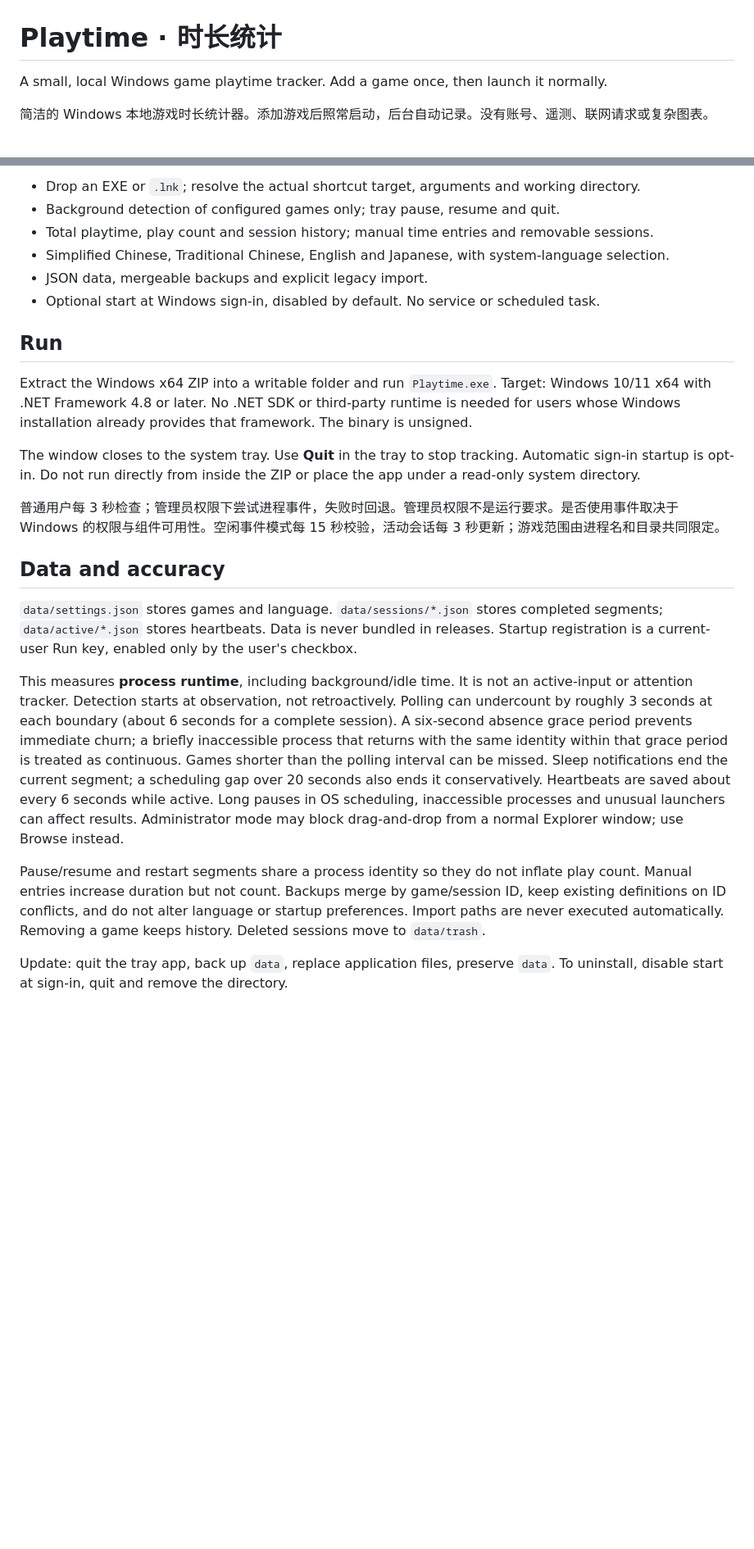
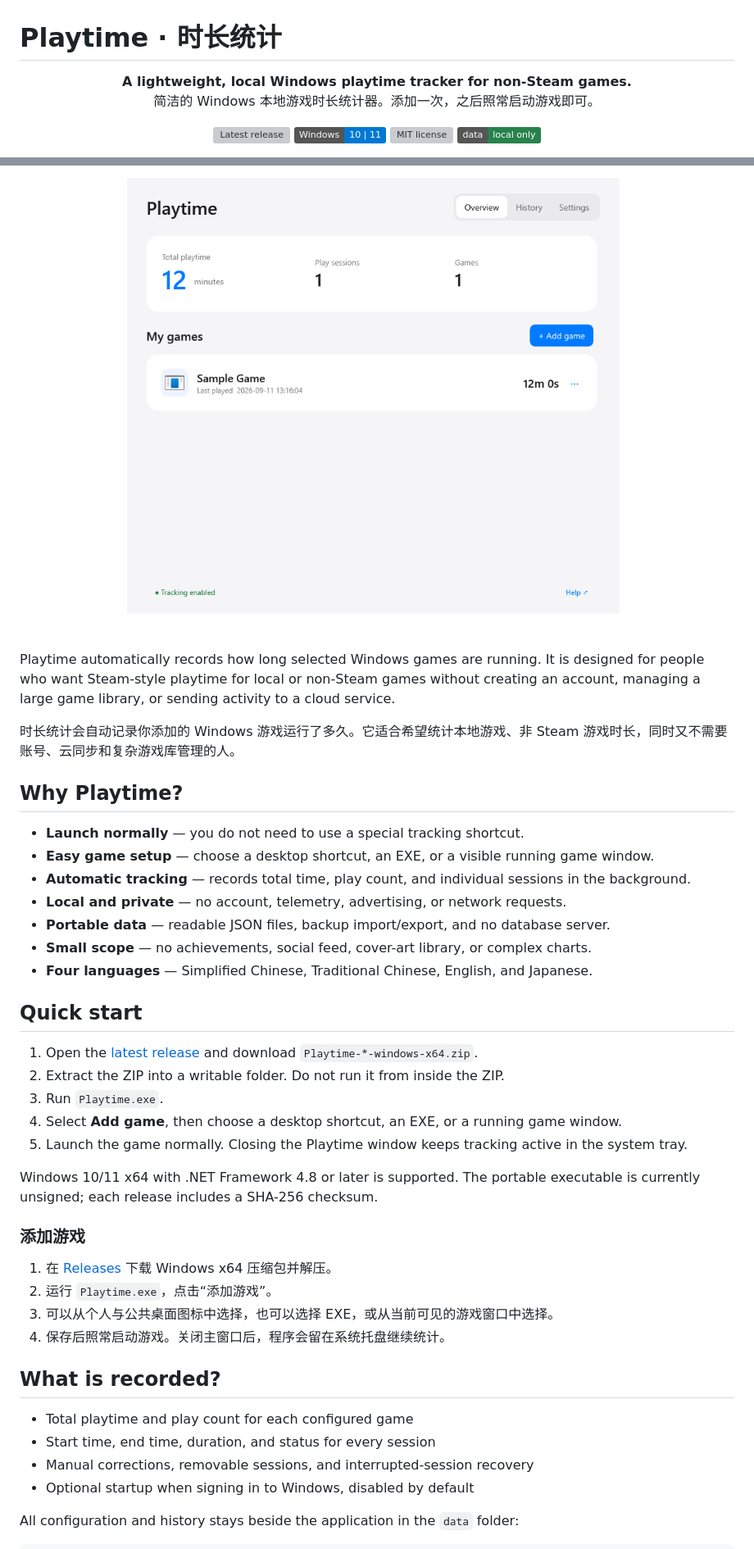
Before and after one commit to spear607/playtime-windows, a Markdown page: README.md, 2 parts joined by grey strips. Shown at 82% size. Rendered like a GitHub page; pictures changed too: docs/images/overview-en.png (added); badges without logos; blank space fills up the shorter version; grey boxes are pictures that could not be loaded.

Commit message:
Improve repository discoverability

```diff
--- a/README.md
+++ b/README.md
@@ -1,6 +1,14 @@
 # Playtime · 时长统计
 
-A small, local Windows game playtime tracker. Add a game once, then launch it normally.
+<p align="center">
+  <strong>A lightweight, local Windows playtime tracker for non-Steam games.</strong><br>
+  简洁的 Windows 本地游戏时长统计器。添加一次，之后照常启动游戏即可。
+</p>
 
-简洁的 Windows 本地游戏时长统计器。添加游戏后照常启动，后台自动记录。没有账号、遥测、联网请求或复杂图表。
+<p align="center">
+  <a href="https://github.com/spear607/playtime-windows/releases/latest"><img alt="Latest release" src="https://img.shields.io/github/v/release/spear607/playtime-windows?display_name=tag&sort=semver"></a>
+  <img alt="Windows 10 and 11" src="https://img.shields.io/badge/Windows-10%20%7C%2011-0078D4?logo=windows11&logoColor=white">
+  <a href="LICENSE"><img alt="MIT license" src="https://img.shields.io/github/license/spear607/playtime-windows"></a>
+  <img alt="Local data" src="https://img.shields.io/badge/data-local%20only-28824B">
+</p>
 
@@ -8,25 +20,45 @@ A small, local Windows game playtime tracker. Add a game once, then launch it no
 
-- Drop an EXE or `.lnk`; resolve the actual shortcut target, arguments and working directory.
-- Background detection of configured games only; tray pause, resume and quit.
-- Total playtime, play count and session history; manual time entries and removable sessions.
-- Simplified Chinese, Traditional Chinese, English and Japanese, with system-language selection.
-- JSON data, mergeable backups and explicit legacy import.
-- Optional start at Windows sign-in, disabled by default. No service or scheduled task.
+<p align="center">
+  <img src="docs/images/overview-en.png" alt="Playtime overview showing total playtime, sessions and games" width="820">
+</p>
 
-## Run
+Playtime automatically records how long selected Windows games are running. It is designed for people who want Steam-style playtime for local or non-Steam games without creating an account, managing a large game library, or sending activity to a cloud service.
 
-Extract the Windows x64 ZIP into a writable folder and run `Playtime.exe`. Target: Windows 10/11 x64 with .NET Framework 4.8 or later. No .NET SDK or third-party runtime is needed for users whose Windows installation already provides that framework. The binary is unsigned.
+时长统计会自动记录你添加的 Windows 游戏运行了多久。它适合希望统计本地游戏、非 Steam 游戏时长，同时又不需要账号、云同步和复杂游戏库管理的人。
 
-The window closes to the system tray. Use **Quit** in the tray to stop tracking. Automatic sign-in startup is opt-in. Do not run directly from inside the ZIP or place the app under a read-only system directory.
+## Why Playtime?
 
-普通用户每 3 秒检查；管理员权限下尝试进程事件，失败时回退。管理员权限不是运行要求。是否使用事件取决于 Windows 的权限与组件可用性。空闲事件模式每 15 秒校验，活动会话每 3 秒更新；游戏范围由进程名和目录共同限定。
+- **Launch normally** — you do not need to use a special tracking shortcut.
+- **Easy game setup** — choose a desktop shortcut, an EXE, or a visible running game window.
+- **Automatic tracking** — records total time, play count, and individual sessions in the background.
+- **Local and private** — no account, telemetry, advertising, or network requests.
+- **Portable data** — readable JSON files, backup import/export, and no database server.
+- **Small scope** — no achievements, social feed, cover-art library, or complex charts.
+- **Four languages** — Simplified Chinese, Traditional Chinese, English, and Japanese.
 
-## Data and accuracy
+## Quick start
 
-`data/settings.json` stores games and language. `data/sessions/*.json` stores completed segments; `data/active/*.json` stores heartbeats. Data is never bundled in releases. Startup registration is a current-user Run key, enabled only by the user's checkbox.
+1. Open the [latest release](https://github.com/spear607/playtime-windows/releases/latest) and download `Playtime-*-windows-x64.zip`.
+2. Extract the ZIP into a writable folder. Do not run it from inside the ZIP.
+3. Run `Playtime.exe`.
+4. Select **Add game**, then choose a desktop shortcut, an EXE, or a running game window.
+5. Launch the game normally. Closing the Playtime window keeps tracking active in the system tray.
 
-This measures **process runtime**, including background/idle time. It is not an active-input or attention tracker. Detection starts at observation, not retroactively. Polling can undercount by roughly 3 seconds at each boundary (about 6 seconds for a complete session). A six-second absence grace period prevents immediate churn; a briefly inaccessible process that returns with the same identity within that grace period is treated as continuous. Games shorter than the polling interval can be missed. Sleep notifications end the current segment; a scheduling gap over 20 seconds also ends it conservatively. Heartbeats are saved about every 6 seconds while active. Long pauses in OS scheduling, inaccessible processes and unusual launchers can affect results. Administrator mode may block drag-and-drop from a normal Explorer window; use Browse instead.
+Windows 10/11 x64 with .NET Framework 4.8 or later is supported. The portable executable is currently unsigned; each release includes a SHA-256 checksum.
 
-Pause/resume and restart segments share a process identity so they do not inflate play count. Manual entries increase duration but not count. Backups merge by game/session ID, keep existing definitions on ID conflicts, and do not alter language or startup preferences. Import paths are never executed automatically. Removing a game keeps history. Deleted sessions move to `data/trash`.
+### 添加游戏
 
-Update: quit the tray app, back up `data`, replace application files, preserve `data`. To uninstall, disable start at sign-in, quit and remove the directory.
+1. 在 [Releases](https://github.com/spear607/playtime-windows/releases/latest) 下载 Windows x64 压缩包并解压。
+2. 运行 `Playtime.exe`，点击“添加游戏”。
+3. 可以从个人与公共桌面图标中选择，也可以选择 EXE，或从当前可见的游戏窗口中选择。
+4. 保存后照常启动游戏。关闭主窗口后，程序会留在系统托盘继续统计。
+
+## What is recorded?
+
+- Total playtime and play count for each configured game
+- Start time, end time, duration, and status for every session
+- Manual corrections, removable sessions, and interrupted-session recovery
+- Optional startup when signing in to Windows, disabled by default
+
+All configuration and history stays beside the application in the `data` folder:
+
```
Also changed, not shown: other parts of README.md (+34 -9 lines), docs/images/social-preview.png (added).
